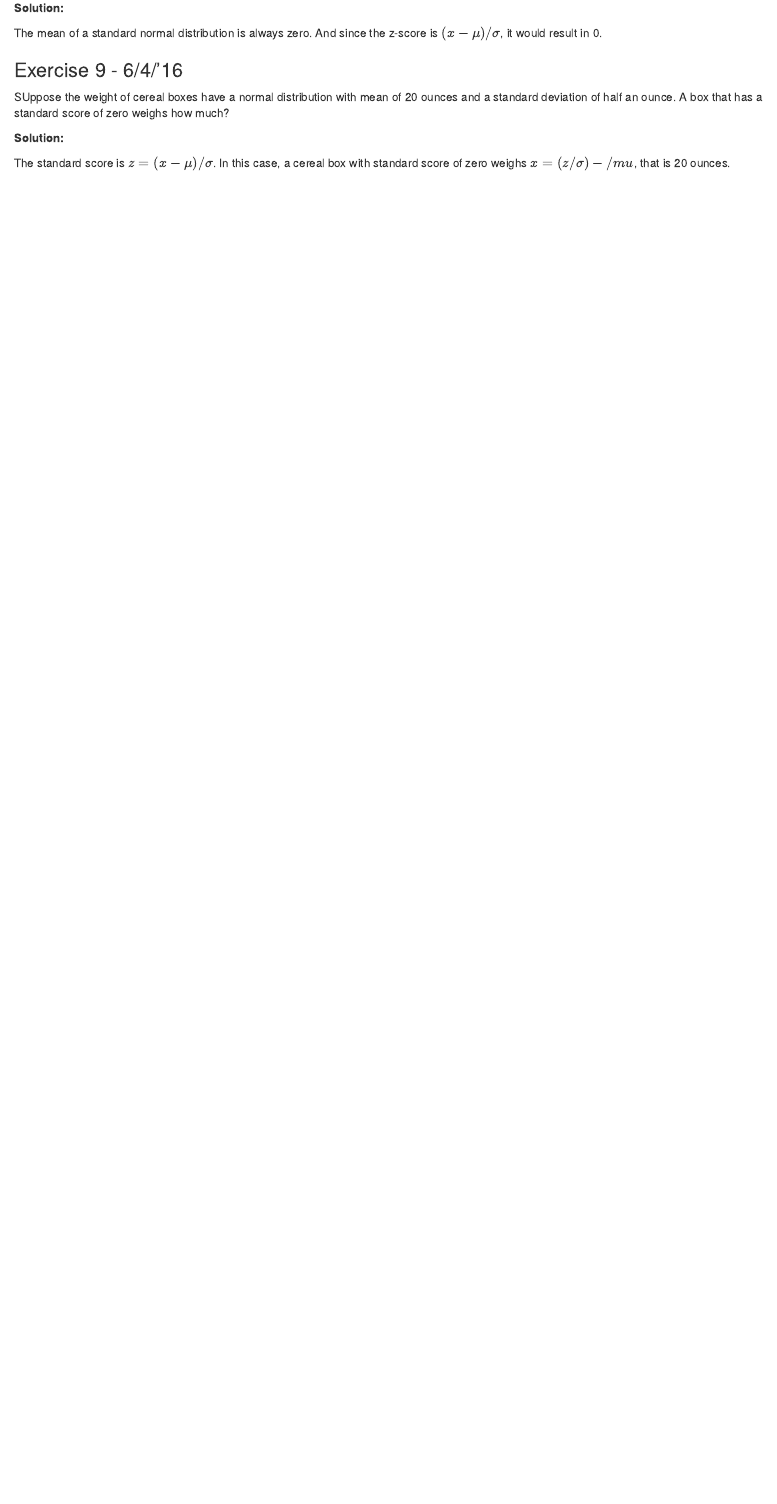
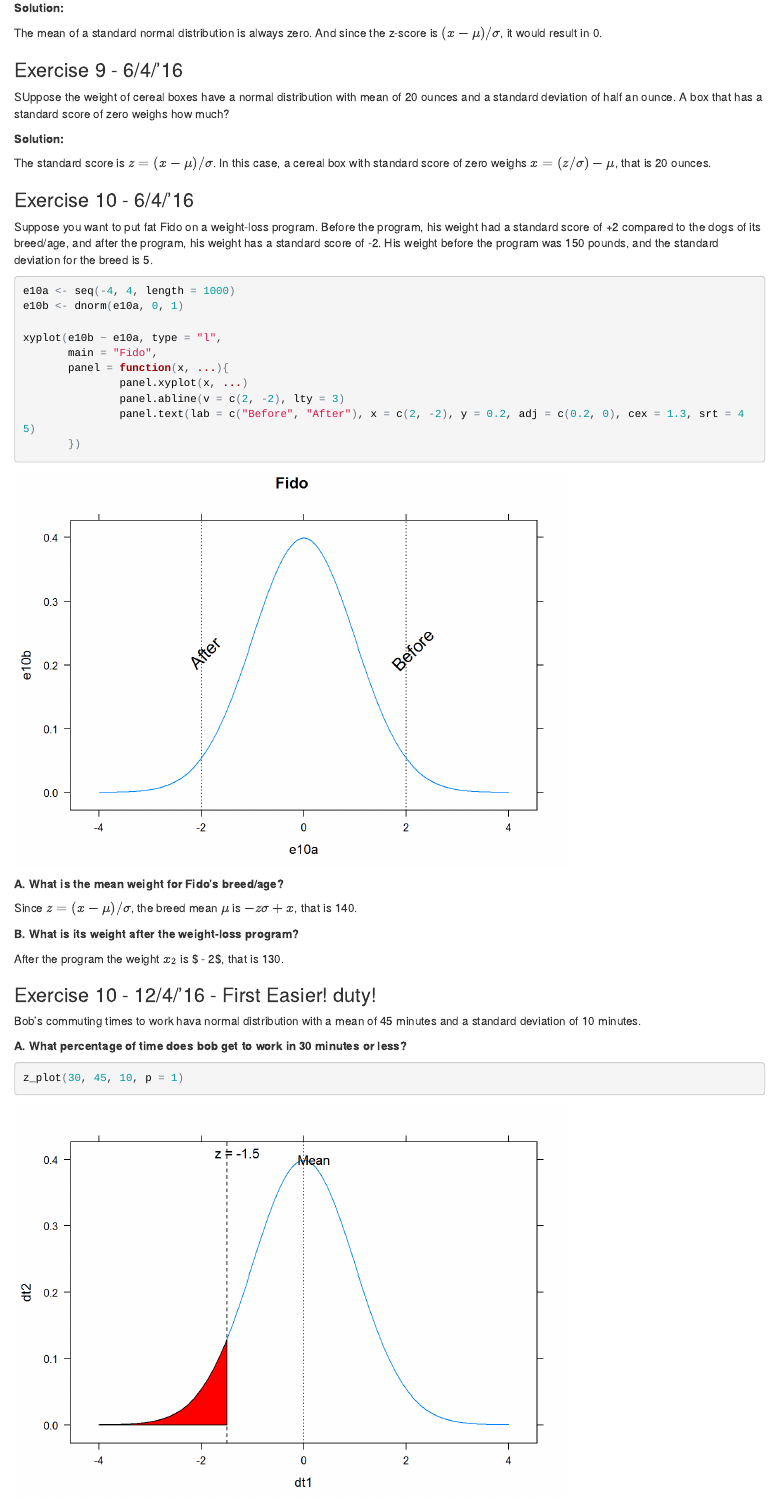
Before and after one commit to Maurizio-Mario/Statistics_rumsay, an R Markdown document (chapter6.Rmd): the page in a window 1100 px wide, from 10520 px down before the commit and from 10600 px down after it, so that both start at the same text. The pictures show the output file chapter6.html that the author committed with the source, opened offline.

Commit message:
Ex. 6.11. EasieR on duty.

````diff
--- a/chapter6.Rmd
+++ b/chapter6.Rmd
@@ -369,4 +369,38 @@ SUppose the weight of cereal boxes have a normal distribution with mean of 20 ou
 
 **Solution:**
 
-The standard score is $z = (x-\mu)/\sigma$. In this case, a cereal box with standard score of zero weighs $x = (z/\sigma)-/mu$, that is 20 ounces.
+The standard score is $z = (x-\mu)/\sigma$. In this case, a cereal box with standard score of zero weighs $x = (z/\sigma)-\mu$, that is 20 ounces.
+
+### Exercise 10 - 6/4/'16
+
+Suppose you want to put fat Fido on a weight-loss program. Before the program, his weight had a standard score of +2 compared to the dogs of its breed/age, and after the program, his weight has a standard score of -2. His weight before the program was 150 pounds, and the standard deviation for the breed is 5.
+
+```{r 10.1 data load}
+e10a <- seq(-4, 4, length = 1000)
+e10b <- dnorm(e10a, 0, 1)
+
+xyplot(e10b ~ e10a, type = "l",
+       main = "Fido",
+       panel = function(x, ...){
+               panel.xyplot(x, ...)
+               panel.abline(v = c(2, -2), lty = 3)
+               panel.text(lab = c("Before", "After"), x = c(2, -2), y = 0.2, adj = c(0.2, 0), cex = 1.3, srt = 45)
+       })
+```
+
+**A. What is the mean weight for Fido's breed/age?**
+
+Since $z = (x - \mu)/\sigma$, the breed mean $\mu$ is $-z\sigma + x$, that is `r -2*5 + 150`.
+
+**B. What is its weight after the weight-loss program?**
+
+After the program the weight $x_2$ is $ \mu - 2\sigma$, that is `r 140 - 2*5`.
+
+### Exercise 11 - 12/4/'16 - First EasieR duty!
+
+Bob's commuting times to work hava normal distribution with a mean of 45 minutes and a standard deviation of 10 minutes.
+
+**A. What percentage of time does bob get to work in 30 minutes or less?**
+
+```{r 11.1}
+z_plot(30, 45, 10, p = 1)
````
Also changed, not shown: .RData, chapter6.html, chapter6_files/figure-html/10.1 data load-1.png (added), chapter6_files/figure-html/11.1-1.png (added), chapter6_files/figure-html/11.2-1.png (added), chapter6.Rmd (21 more changed lines), 1 other file.
